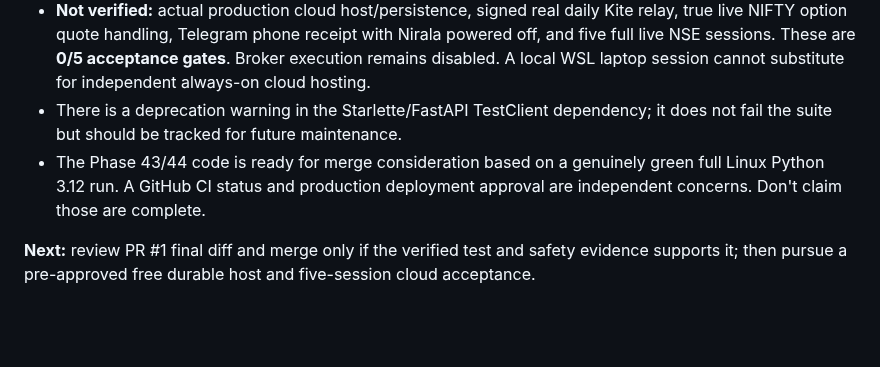
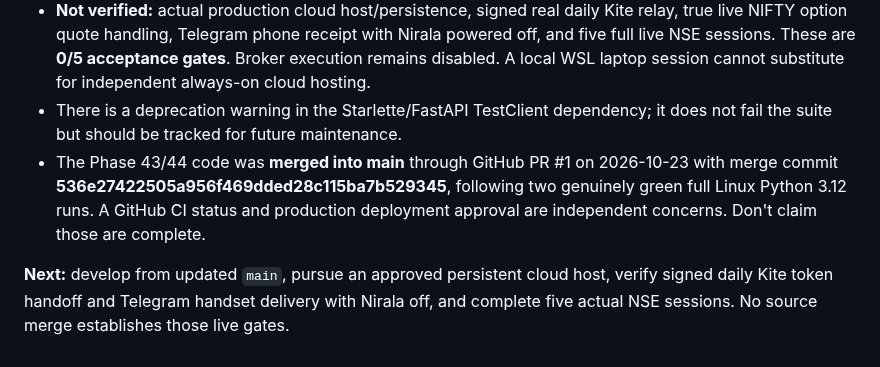
Before and after one commit to Tirthanand17/Indicator-Setup, a Markdown page: cloud-alerts/docs/PHASE45_WSL_LINUX_REGRESSION.md, the part around the change. Rendered like a GitHub page; blank space fills up the shorter version.

Commit message:
Phase 45: update WSL QA report with successful main merge commit and next live gates

```diff
--- a/cloud-alerts/docs/PHASE45_WSL_LINUX_REGRESSION.md
+++ b/cloud-alerts/docs/PHASE45_WSL_LINUX_REGRESSION.md
@@ -31,6 +31,6 @@
 - **Now verified:** WSL 2 installation, Ubuntu 24.04, non-root environment, Python 3.12, all cloud-alerts unit/integration tests under Linux and repeatable offline full suite. This clears the earlier Linux regression blocker, without CircleCI, Codespaces, GitHub Actions, paid infrastructure or a Windows reboot.
 - **Not verified:** actual production cloud host/persistence, signed real daily Kite relay, true live NIFTY option quote handling, Telegram phone receipt with Nirala powered off, and five full live NSE sessions. These are **0/5 acceptance gates**. Broker execution remains disabled. A local WSL laptop session cannot substitute for independent always-on cloud hosting.
 - There is a deprecation warning in the Starlette/FastAPI TestClient dependency; it does not fail the suite but should be tracked for future maintenance.
-- The Phase 43/44 code is ready for merge consideration based on a genuinely green full Linux Python 3.12 run. A GitHub CI status and production deployment approval are independent concerns. Don't claim those are complete.
+- The Phase 43/44 code was **merged into main** through GitHub PR #1 on 2026-10-23 with merge commit **536e27422505a956f469dded28c115ba7b529345**, following two genuinely green full Linux Python 3.12 runs. A GitHub CI status and production deployment approval are independent concerns. Don't claim those are complete.
 
-**Next:** review PR #1 final diff and merge only if the verified test and safety evidence supports it; then pursue a pre-approved free durable host and five-session cloud acceptance.
+**Next:** develop from updated `main`, pursue an approved persistent cloud host, verify signed daily Kite token handoff and Telegram handset delivery with Nirala off, and complete five actual NSE sessions. No source merge establishes those live gates.
```
